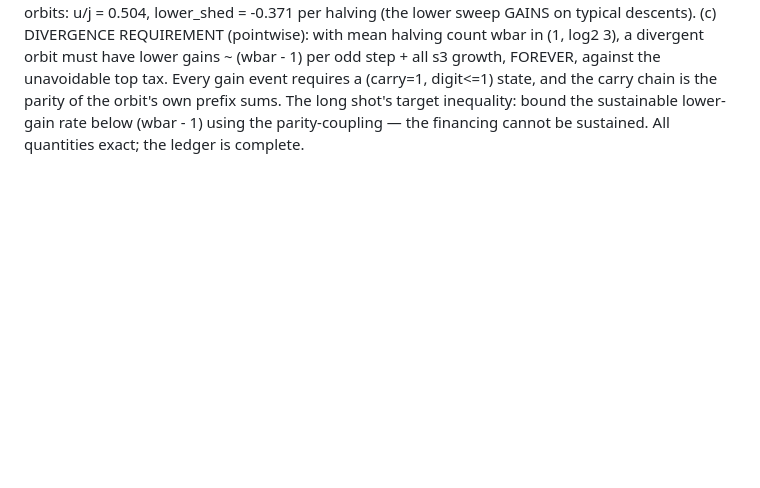
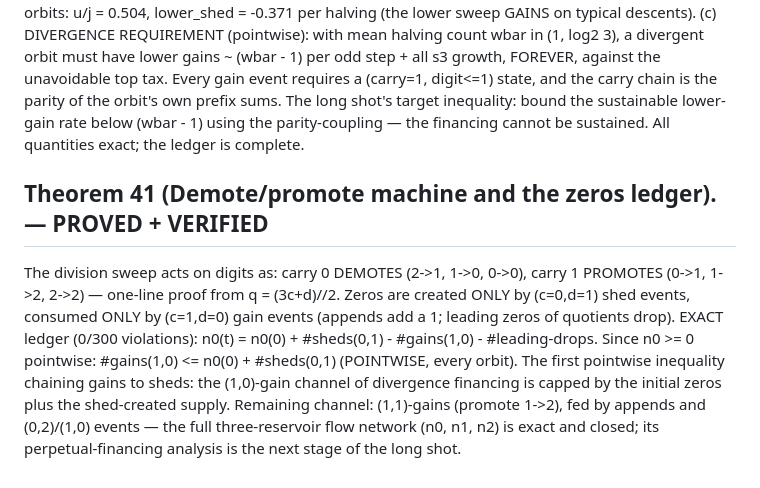
Before and after one commit to martiendejong/collatz_ai, a Markdown page: research/NOTE.md, the part around the change. Rendered like a GitHub page; blank space fills up the shorter version.

Commit message:
Theorem 41 (proved): demote/promote machine and the zeros ledger - first pointwise gains<=sheds chain
Co-Authored-By: Claude Fable 5 <noreply@anthropic.com>

```diff
--- a/research/NOTE.md
+++ b/research/NOTE.md
@@ -555,3 +555,19 @@ digit<=1) state, and the carry chain is the parity of the orbit's own prefix
 sums. The long shot's target inequality: bound the sustainable lower-gain
 rate below (wbar - 1) using the parity-coupling — the financing cannot be
 sustained. All quantities exact; the ledger is complete.
+
+## Theorem 41 (Demote/promote machine and the zeros ledger). — PROVED + VERIFIED
+The division sweep acts on digits as: carry 0 DEMOTES (2->1, 1->0, 0->0),
+carry 1 PROMOTES (0->1, 1->2, 2->2) — one-line proof from q = (3c+d)//2.
+Zeros are created ONLY by (c=0,d=1) shed events, consumed ONLY by (c=1,d=0)
+gain events (appends add a 1; leading zeros of quotients drop). EXACT ledger
+(0/300 violations):
+   n0(t) = n0(0) + #sheds(0,1) - #gains(1,0) - #leading-drops.
+Since n0 >= 0 pointwise:
+   #gains(1,0)  <=  n0(0) + #sheds(0,1)      (POINTWISE, every orbit).
+The first pointwise inequality chaining gains to sheds: the (1,0)-gain
+channel of divergence financing is capped by the initial zeros plus the
+shed-created supply. Remaining channel: (1,1)-gains (promote 1->2), fed by
+appends and (0,2)/(1,0) events — the full three-reservoir flow network
+(n0, n1, n2) is exact and closed; its perpetual-financing analysis is the
+next stage of the long shot.
```
